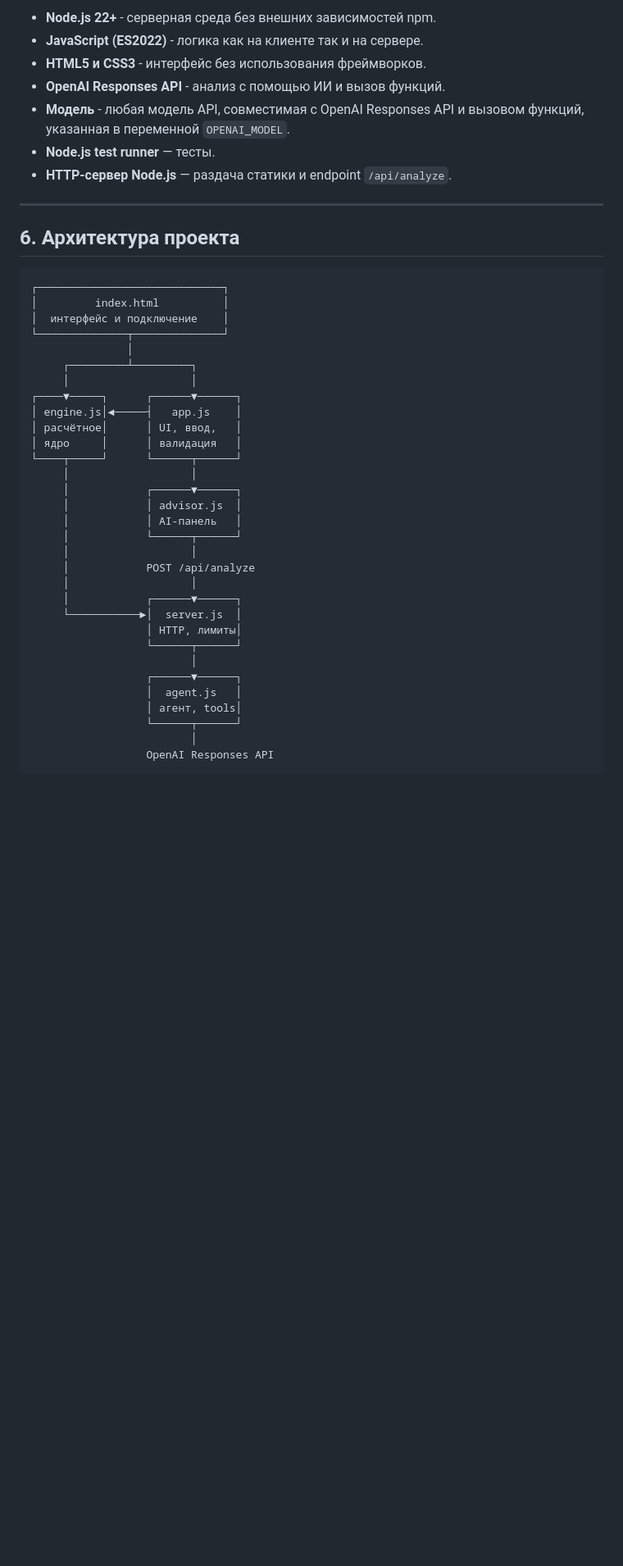
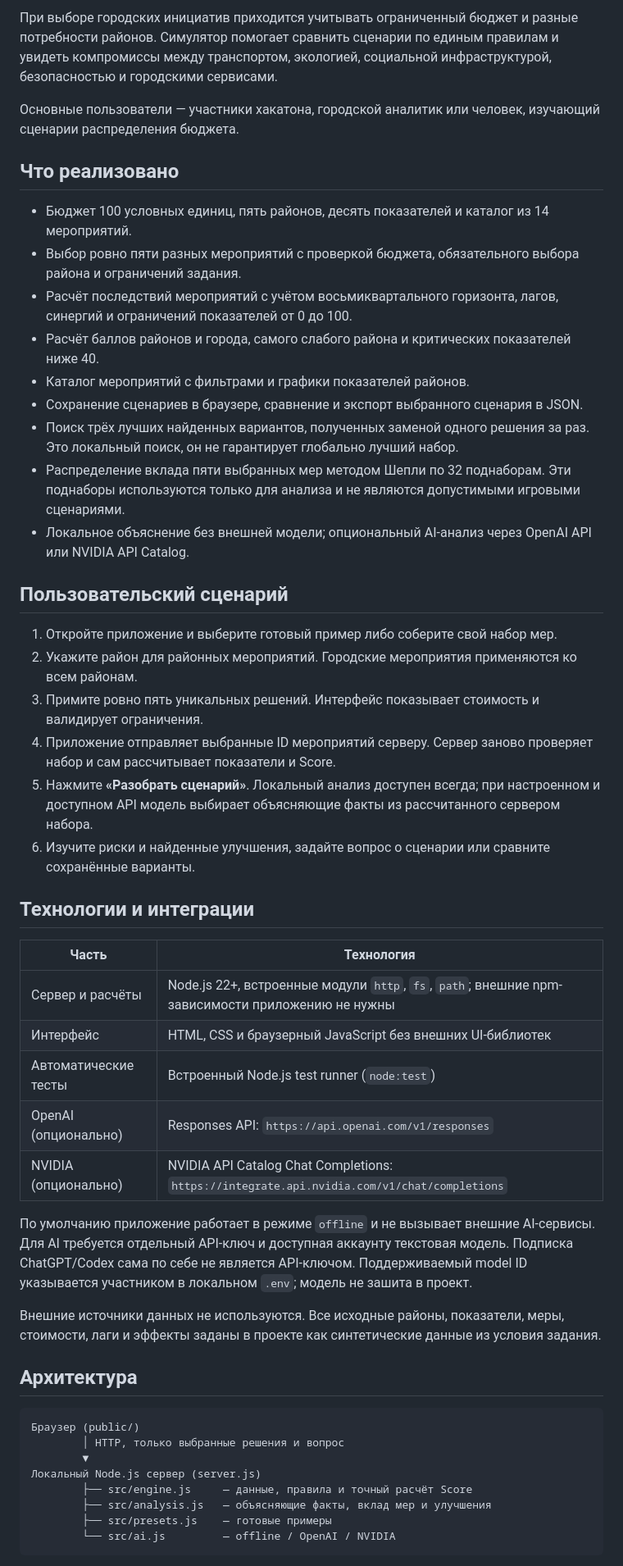
Before and after one commit to BAITC-Hacks/hack-861ce405-eaglez, a Markdown page: README.md, the part around one of its changes. Shown at 82% size. Rendered like a GitHub page; blank space fills up the shorter version.

````diff
--- a/README.md
+++ b/README.md
@@ -49,47 +11,53 @@ Astana Innovations
 
-- **Node.js 22+** - серверная среда без внешних зависимостей npm.
-- **JavaScript (ES2022)** - логика как на клиенте так и на сервере.
-- **HTML5 и CSS3** - интерфейс без использования фреймворков.
-- **OpenAI Responses API** - анализ с помощью ИИ и вызов функций.
-- **Модель** - любая модель API, совместимая с OpenAI Responses API и вызовом функций, указанная в переменной `OPENAI_MODEL`.
-- **Node.js test runner** — тесты.
-- **HTTP-сервер Node.js** — раздача статики и endpoint `/api/analyze`.
+При выборе городских инициатив приходится учитывать ограниченный бюджет и разные потребности районов. Симулятор помогает сравнить сценарии по единым правилам и увидеть компромиссы между транспортом, экологией, социальной инфраструктурой, безопасностью и городскими сервисами.
 
----
+Основные пользователи — участники хакатона, городской аналитик или человек, изучающий сценарии распределения бюджета.
 
-## 6. Архитектура проекта
+## Что реализовано
 
-```
-┌─────────────────────────────┐
-│         index.html          │
-│  интерфейс и подключение    │
-└──────────────┬──────────────┘
-               │
-     ┌─────────┴─────────┐
-     │                   │
-┌────▼─────┐      ┌──────▼──────┐
-│ engine.js│◄─────┤   app.js    │
-│ расчётное│      │ UI, ввод,   │
-│ ядро     │      │ валидация   │
-└────┬─────┘      └──────┬──────┘
-     │                   │
-     │            ┌──────▼──────┐
-     │            │ advisor.js  │
-     │            │ AI-панель   │
-     │            └──────┬──────┘
-     │                   │
-     │            POST /api/analyze
-     │                   │
-     │            ┌──────▼──────┐
-     └───────────►│  server.js  │
-                  │ HTTP, лимиты│
-                  └──────┬──────┘
-                         │
-                  ┌──────▼──────┐
-                  │  agent.js   │
-                  │ агент, tools│
-                  └──────┬──────┘
-                         │
-                  OpenAI Responses API
+- Бюджет 100 условных единиц, пять районов, десять показателей и каталог из 14 мероприятий.
+- Выбор ровно пяти разных мероприятий с проверкой бюджета, обязательного выбора района и ограничений задания.
+- Расчёт последствий мероприятий с учётом восьмиквартального горизонта, лагов, синергий и ограничений показателей от 0 до 100.
+- Расчёт баллов районов и города, самого слабого района и критических показателей ниже 40.
+- Каталог мероприятий с фильтрами и графики показателей районов.
+- Сохранение сценариев в браузере, сравнение и экспорт выбранного сценария в JSON.
+- Поиск трёх лучших найденных вариантов, полученных заменой одного решения за раз. Это локальный поиск, он не гарантирует глобально лучший набор.
+- Распределение вклада пяти выбранных мер методом Шепли по 32 поднаборам. Эти поднаборы используются только для анализа и не являются допустимыми игровыми сценариями.
+- Локальное объяснение без внешней модели; опциональный AI-анализ через OpenAI API или NVIDIA API Catalog.
+
+## Пользовательский сценарий
+
+1. Откройте приложение и выберите готовый пример либо соберите свой набор мер.
+2. Укажите район для районных мероприятий. Городские мероприятия применяются ко всем районам.
+3. Примите ровно пять уникальных решений. Интерфейс показывает стоимость и валидирует ограничения.
+4. Приложение отправляет выбранные ID мероприятий серверу. Сервер заново проверяет набор и сам рассчитывает показатели и Score.
+5. Нажмите **«Разобрать сценарий»**. Локальный анализ доступен всегда; при настроенном и доступном API модель выбирает объясняющие факты из рассчитанного сервером набора.
+6. Изучите риски и найденные улучшения, задайте вопрос о сценарии или сравните сохранённые варианты.
+
+## Технологии и интеграции
+
+| Часть | Технология |
+|---|---|
+| Сервер и расчёты | Node.js 22+, встроенные модули `http`, `fs`, `path`; внешние npm-зависимости приложению не нужны |
+| Интерфейс | HTML, CSS и браузерный JavaScript без внешних UI-библиотек |
+| Автоматические тесты | Встроенный Node.js test runner (`node:test`) |
+| OpenAI (опционально) | Responses API: `https://api.openai.com/v1/responses` |
+| NVIDIA (опционально) | NVIDIA API Catalog Chat Completions: `https://integrate.api.nvidia.com/v1/chat/completions` |
+
+По умолчанию приложение работает в режиме `offline` и не вызывает внешние AI-сервисы. Для AI требуется отдельный API-ключ и доступная аккаунту текстовая модель. Подписка ChatGPT/Codex сама по себе не является API-ключом. Поддерживаемый model ID указывается участником в локальном `.env`; модель не зашита в проект.
+
+Внешние источники данных не используются. Все исходные районы, показатели, меры, стоимости, лаги и эффекты заданы в проекте как синтетические данные из условия задания.
+
+## Архитектура
+
+```text
+Браузер (public/)
+        │ HTTP, только выбранные решения и вопрос
+        ▼
+Локальный Node.js сервер (server.js)
+        ├── src/engine.js     — данные, правила и точный расчёт Score
+        ├── src/analysis.js   — объясняющие факты, вклад мер и улучшения
+        ├── src/presets.js    — готовые примеры
+        └── src/ai.js         — offline / OpenAI / NVIDIA
 ```
 
````
Also changed, not shown: other parts of README.md (+86 -115 lines).
